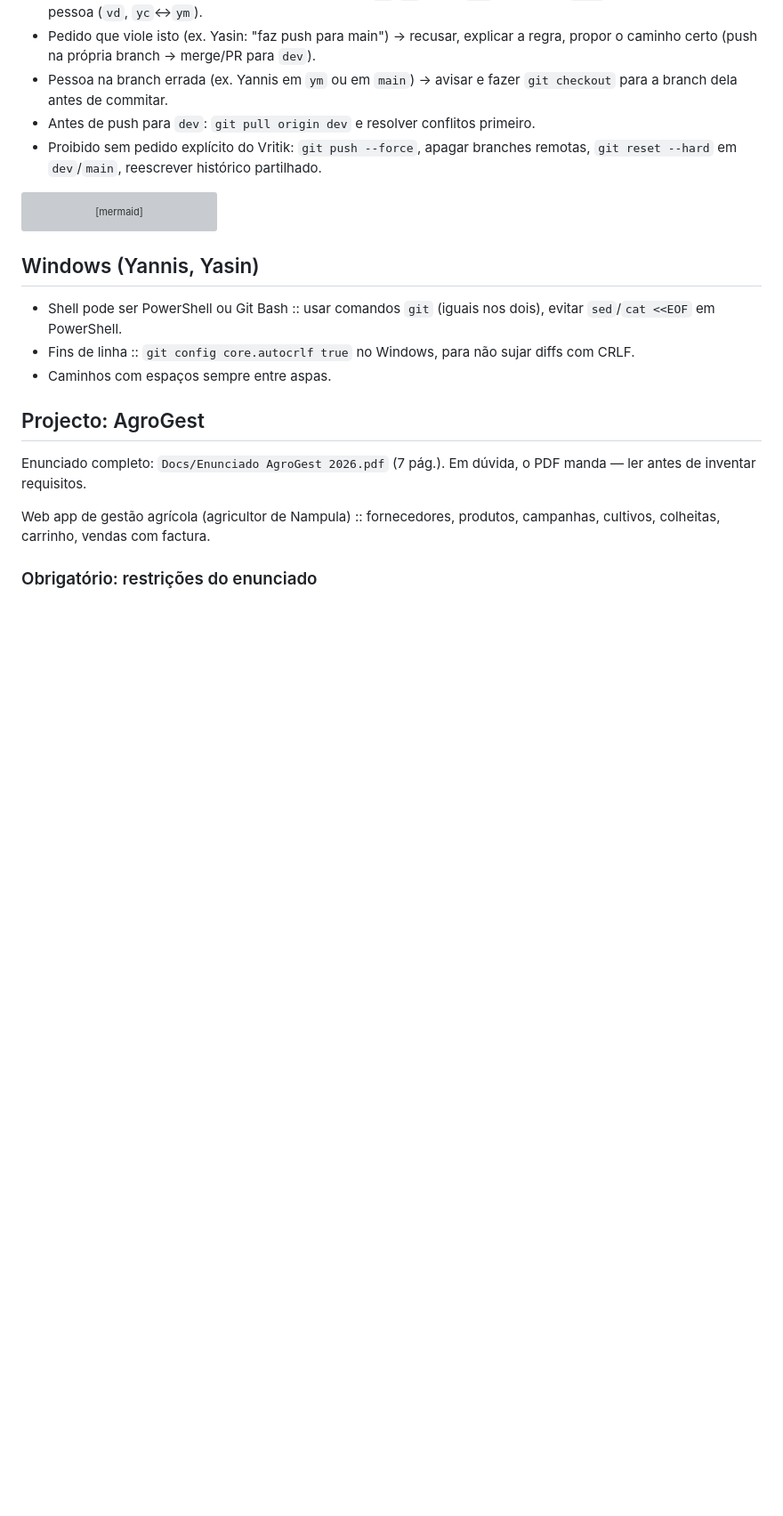
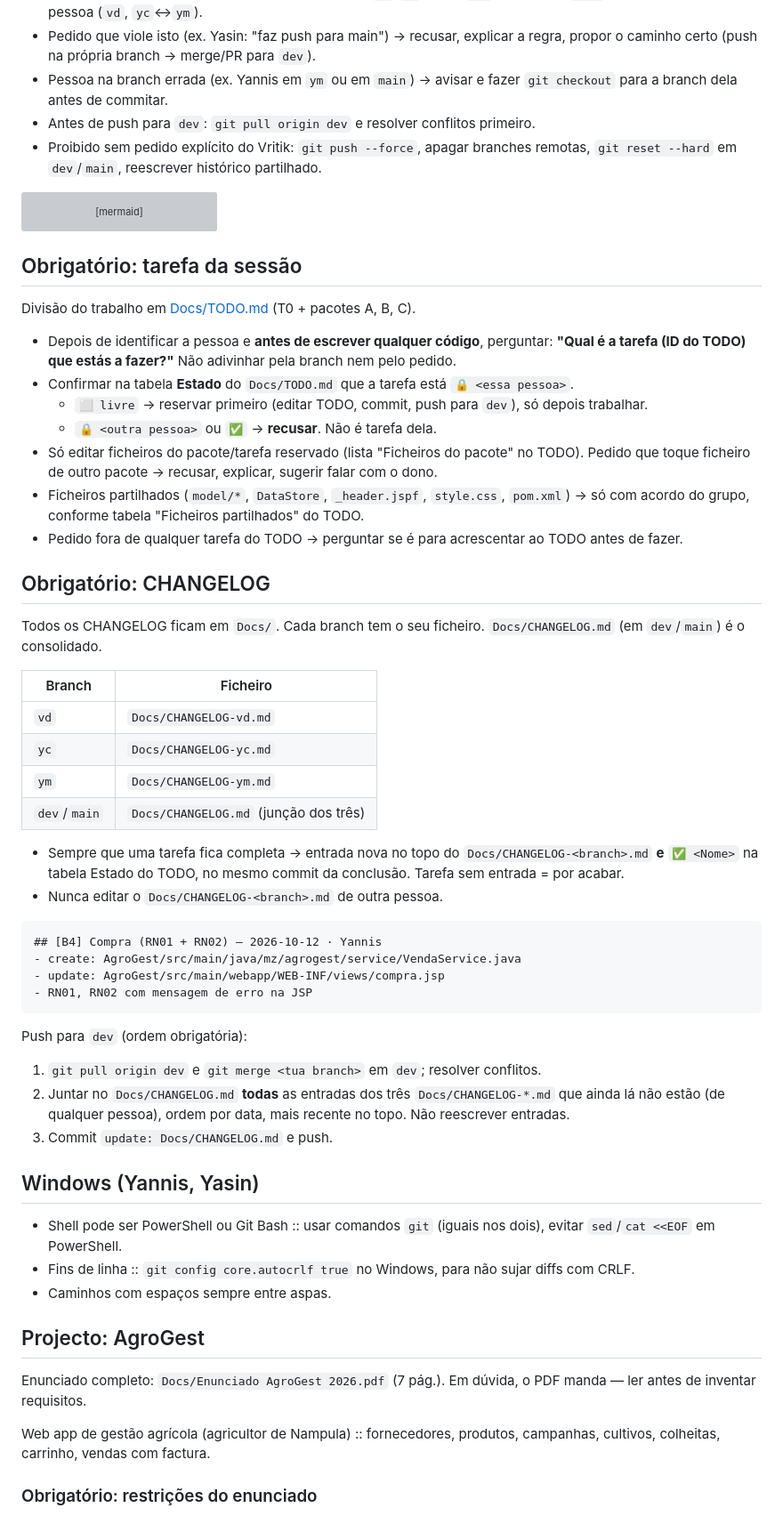
Before and after one commit to vritik246800/Trabalho-Pratico-SD, a Markdown page: CLAUDE.md, the part around one of its changes. Shown at 89% size. Drawn GitHub-style; blank space fills up the shorter version; grey boxes are pictures that could not be loaded.

Commit message:
update: CLAUDE.md
Co-Authored-By: Claude Opus 5.5 <noreply@anthropic.com>

````diff
--- a/CLAUDE.md
+++ b/CLAUDE.md
@@ -65,6 +65,50 @@ flowchart TD
     D -->|"própria branch ou dev"| OK
     D -->|"main ou branch alheia"| NO
 ```
+
+## Obrigatório: tarefa da sessão
+
+Divisão do trabalho em [Docs/TODO.md](Docs/TODO.md) (T0 + pacotes A, B, C).
+
+- Depois de identificar a pessoa e **antes de escrever qualquer código**, perguntar:
+  **"Qual é a tarefa (ID do TODO) que estás a fazer?"** Não adivinhar pela branch nem pelo pedido.
+- Confirmar na tabela **Estado** do `Docs/TODO.md` que a tarefa está `🔒 <essa pessoa>`.
+  - `⬜ livre` → reservar primeiro (editar TODO, commit, push para `dev`), só depois trabalhar.
+  - `🔒 <outra pessoa>` ou `✅` → **recusar**. Não é tarefa dela.
+- Só editar ficheiros do pacote/tarefa reservado (lista "Ficheiros do pacote" no TODO).
+  Pedido que toque ficheiro de outro pacote → recusar, explicar, sugerir falar com o dono.
+- Ficheiros partilhados (`model/*`, `DataStore`, `_header.jspf`, `style.css`, `pom.xml`) → só
+  com acordo do grupo, conforme tabela "Ficheiros partilhados" do TODO.
+- Pedido fora de qualquer tarefa do TODO → perguntar se é para acrescentar ao TODO antes de fazer.
+
+## Obrigatório: CHANGELOG
+
+Todos os CHANGELOG ficam em `Docs/`. Cada branch tem o seu ficheiro. `Docs/CHANGELOG.md` (em `dev`/`main`) é o consolidado.
+
+| Branch | Ficheiro |
+|---|---|
+| `vd` | `Docs/CHANGELOG-vd.md` |
+| `yc` | `Docs/CHANGELOG-yc.md` |
+| `ym` | `Docs/CHANGELOG-ym.md` |
+| `dev`/`main` | `Docs/CHANGELOG.md` (junção dos três) |
+
+- Sempre que uma tarefa fica completa → entrada nova no topo do `Docs/CHANGELOG-<branch>.md` **e**
+  `✅ <Nome>` na tabela Estado do TODO, no mesmo commit da conclusão. Tarefa sem entrada = por acabar.
+- Nunca editar o `Docs/CHANGELOG-<branch>.md` de outra pessoa.
+
+```markdown
+## [B4] Compra (RN01 + RN02) — 2026-10-12 · Yannis
+- create: AgroGest/src/main/java/mz/agrogest/service/VendaService.java
+- update: AgroGest/src/main/webapp/WEB-INF/views/compra.jsp
+- RN01, RN02 com mensagem de erro na JSP
+```
+
+Push para `dev` (ordem obrigatória):
+
+1. `git pull origin dev` e `git merge <tua branch>` em `dev`; resolver conflitos.
+2. Juntar no `Docs/CHANGELOG.md` **todas** as entradas dos três `Docs/CHANGELOG-*.md` que ainda lá não
+   estão (de qualquer pessoa), ordem por data, mais recente no topo. Não reescrever entradas.
+3. Commit `update: Docs/CHANGELOG.md` e push.
 
 ## Windows (Yannis, Yasin)
 
````
Also changed, not shown: other parts of CLAUDE.md (+14 -1 lines).
